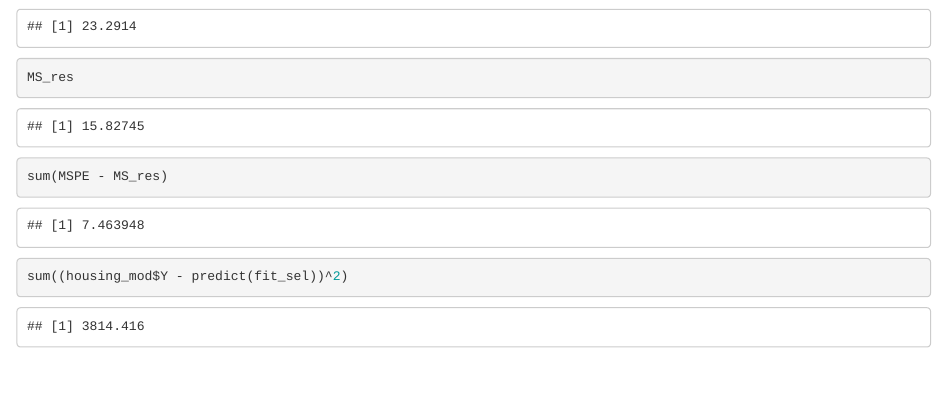
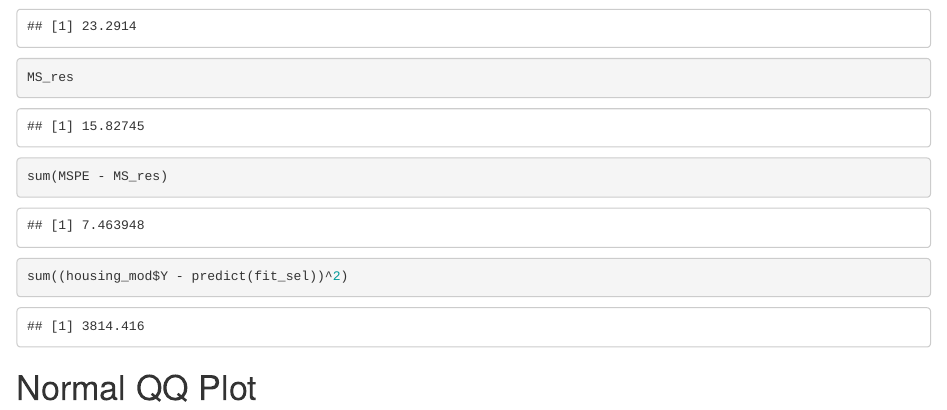
Before and after one commit to a414137191/STAC67Project, an R Markdown document (STAC67project.Rmd): the page in a window 1100 px wide, from 4540 px down. Rendered offline with R 4.5, knitr and Pandoc, with nearby package versions; drawn as R Markdown's standard HTML page in place of the format the file asks for; code that draws random numbers runs with fixed seeds of ours.

Commit message:
Update STAC67project.Rmd

````diff
--- a/STAC67project.Rmd
+++ b/STAC67project.Rmd
@@ -62,3 +62,16 @@ MS_res
 sum(MSPE - MS_res)
 sum((housing_mod$Y - predict(fit_sel))^2)
 ```
+
+
+
+
+
+
+
+
+
+
+
+
+# Normal QQ Plot
````
